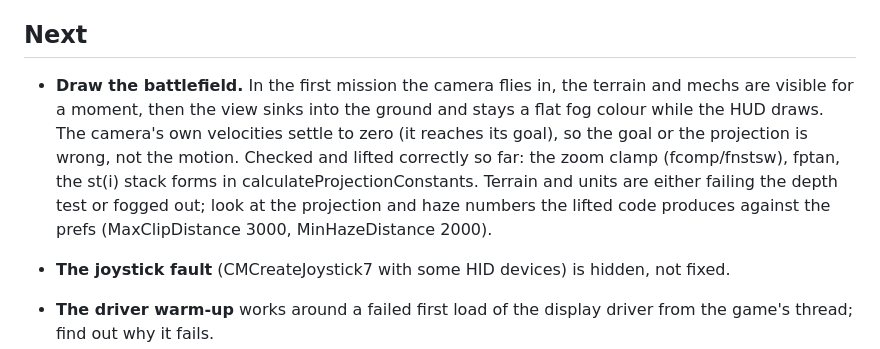
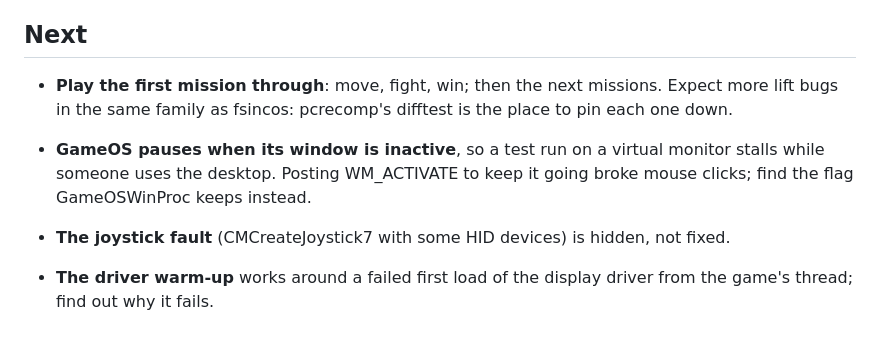
Before and after one commit to sp00nznet/mechcommander2-recomp, a Markdown page: ROADMAP.md, the part around the change. Drawn GitHub-style.

```diff
--- a/ROADMAP.md
+++ b/ROADMAP.md
@@ -5,16 +5,12 @@ is in the README's Status section and in `docs/`.
 
 ## Next
 
-- **Draw the battlefield.** In the first mission the camera flies in, the
-  terrain and mechs are visible for a moment, then the view sinks into the
-  ground and stays a flat fog colour while the HUD draws. The camera's own
-  velocities settle to zero (it reaches its goal), so the goal or the
-  projection is wrong, not the motion. Checked and lifted correctly so far:
-  the zoom clamp (fcomp/fnstsw), fptan, the st(i) stack forms in
-  calculateProjectionConstants. Terrain and units are either
-  failing the depth test or fogged out; look at the projection and haze
-  numbers the lifted code produces against the prefs (MaxClipDistance 3000,
-  MinHazeDistance 2000).
+- **Play the first mission through**: move, fight, win; then the next
+  missions. Expect more lift bugs in the same family as fsincos: pcrecomp's
+  difftest is the place to pin each one down.
+- **GameOS pauses when its window is inactive**, so a test run on a virtual
+  monitor stalls while someone uses the desktop. Posting WM_ACTIVATE to keep
+  it going broke mouse clicks; find the flag GameOSWinProc keeps instead.
 - **The joystick fault** (CMCreateJoystick7 with some HID devices) is hidden,
   not fixed.
 - **The driver warm-up** works around a failed first load of the display
```
Also changed, not shown: CHANGELOG.md (+9 -0 lines), README.md (+5 -3 lines), docs/screenshots/first-mission.png, docs/screenshots/mission-flyin.png (added), 1 other file.
